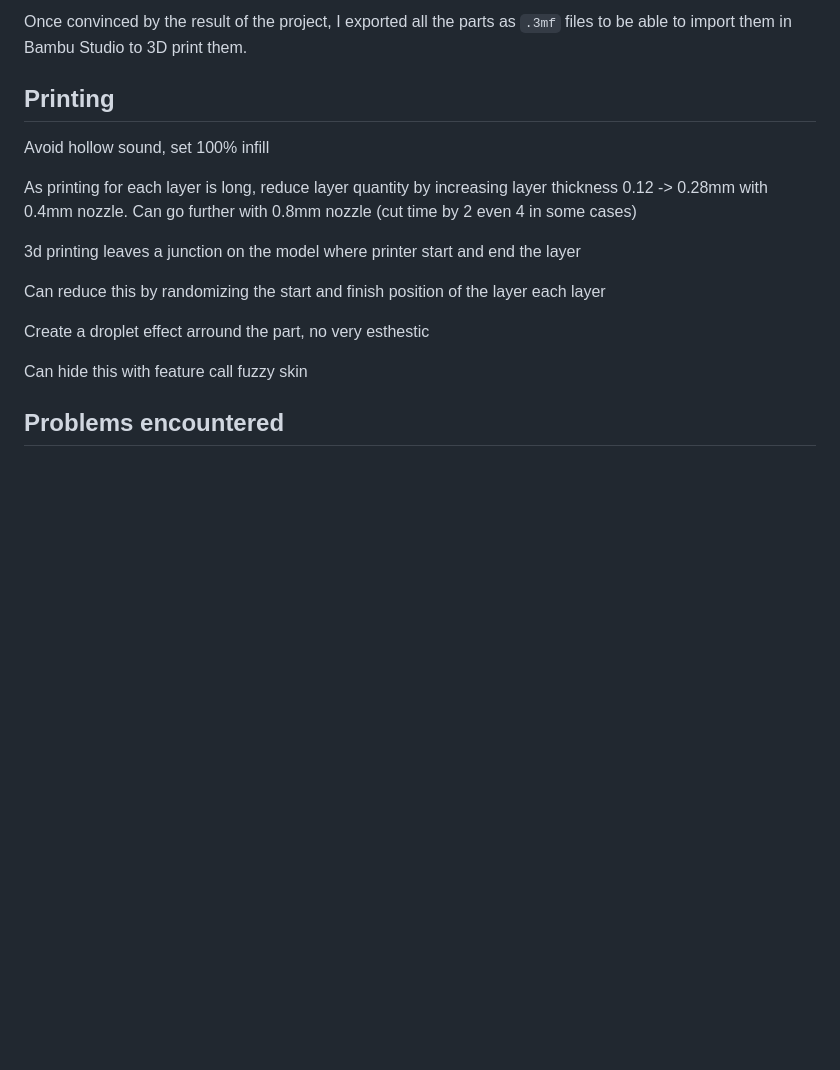
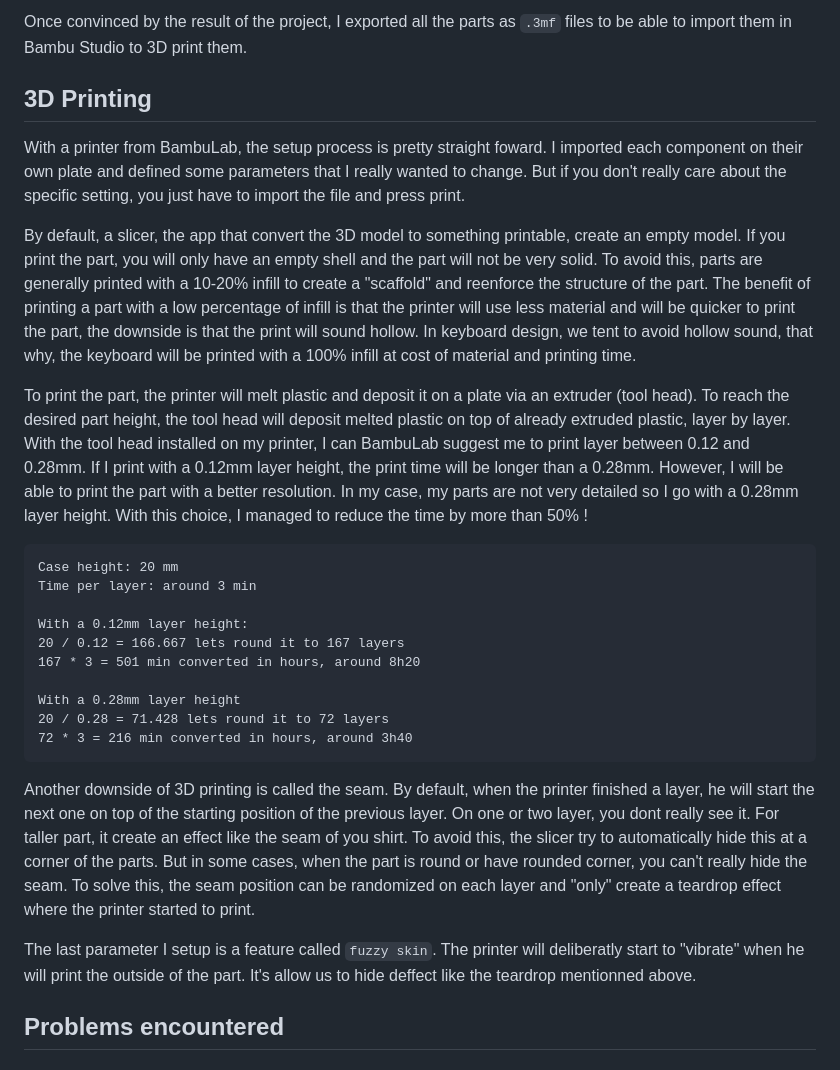
Before and after one commit to LucasCtrl/lucasalt.fr, a Markdown page: src/posts/EK_10.md, the part around the change printed below. GitHub-like rendering; blank space fills up the shorter version.

Commit message:
Drafting 3D printing

````diff
--- a/src/posts/EK_10.md
+++ b/src/posts/EK_10.md
@@ -77,19 +74,30 @@ After that, I tend to create a file per part, and regroup everything into sub-as
 
 Once convinced by the result of the project, I exported all the parts as `.3mf` files to be able to import them in Bambu Studio to 3D print them.
 
-## Printing
+## 3D Printing
 
-Avoid hollow sound, set 100% infill
+With a printer from BambuLab, the setup process is pretty straight foward. I imported each component on their own plate and defined some parameters that I really wanted to change. But if you don't really care about the specific setting, you just have to import the file and press print.
 
-As printing for each layer is long, reduce layer quantity by increasing layer thickness 0.12 -> 0.28mm with 0.4mm nozzle. Can go further with 0.8mm nozzle (cut time by 2 even 4 in some cases)
+By default, a slicer, the app that convert the 3D model to something printable, create an empty model. If you print the part, you will only have an empty shell and the part will not be very solid. To avoid this, parts are generally printed with a 10-20% infill to create a "scaffold" and reenforce the structure of the part. The benefit of printing a part with a low percentage of infill is that the printer will use less material and will be quicker to print the part, the downside is that the print will sound hollow. In keyboard design, we tent to avoid hollow sound, that why, the keyboard will be printed with a 100% infill at cost of material and printing time.
 
-3d printing leaves a junction on the model where printer start and end the layer
+To print the part, the printer will melt plastic and deposit it on a plate via an extruder (tool head). To reach the desired part height, the tool head will deposit melted plastic on top of already extruded plastic, layer by layer. With the tool head installed on my printer, I can BambuLab suggest me to print layer between 0.12 and 0.28mm. If I print with a 0.12mm layer height, the print time will be longer than a 0.28mm. However, I will be able to print the part with a better resolution. In my case, my parts are not very detailed so I go with a 0.28mm layer height. With this choice, I managed to reduce the time by more than 50% !
 
-Can reduce this by randomizing the start and finish position of the layer each layer
+```
+Case height: 20 mm
+Time per layer: around 3 min
 
-Create a droplet effect arround the part, no very esthestic
+With a 0.12mm layer height:
+20 / 0.12 = 166.667 lets round it to 167 layers
+167 * 3 = 501 min converted in hours, around 8h20
 
-Can hide this with feature call fuzzy skin
+With a 0.28mm layer height
+20 / 0.28 = 71.428 lets round it to 72 layers
+72 * 3 = 216 min converted in hours, around 3h40
+```
+
+Another downside of 3D printing is called the seam. By default, when the printer finished a layer, he will start the next one on top of the starting position of the previous layer. On one or two layer, you dont really see it. For taller part, it create an effect like the seam of you shirt. To avoid this, the slicer try to automatically hide this at a corner of the parts. But in some cases, when the part is round or have rounded corner, you can't really hide the seam. To solve this, the seam position can be randomized on each layer and "only" create a teardrop effect where the printer started to print.
+
+The last parameter I setup is a feature called `fuzzy skin`. The printer will deliberatly start to "vibrate" when he will print the outside of the part. It's allow us to hide deffect like the teardrop mentionned above.
 
 ## Problems encountered
 
````
Also changed, not shown: other parts of src/posts/EK_10.md (+0 -3 lines).
